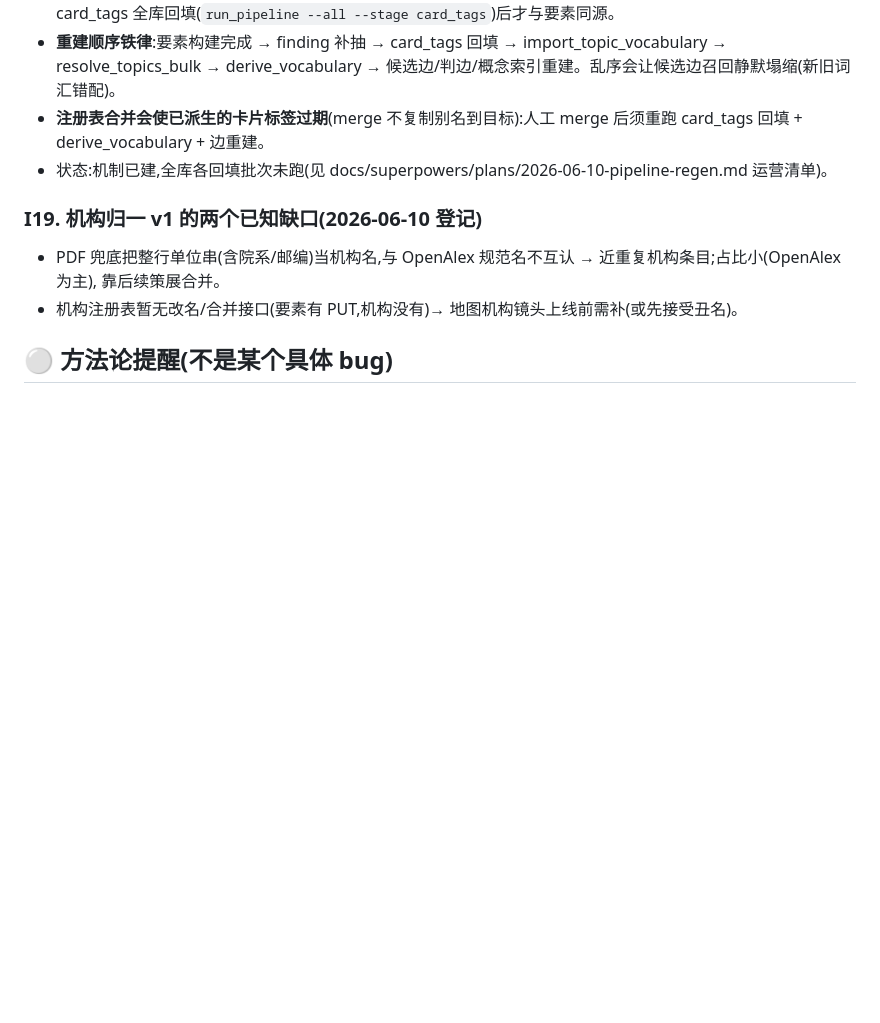
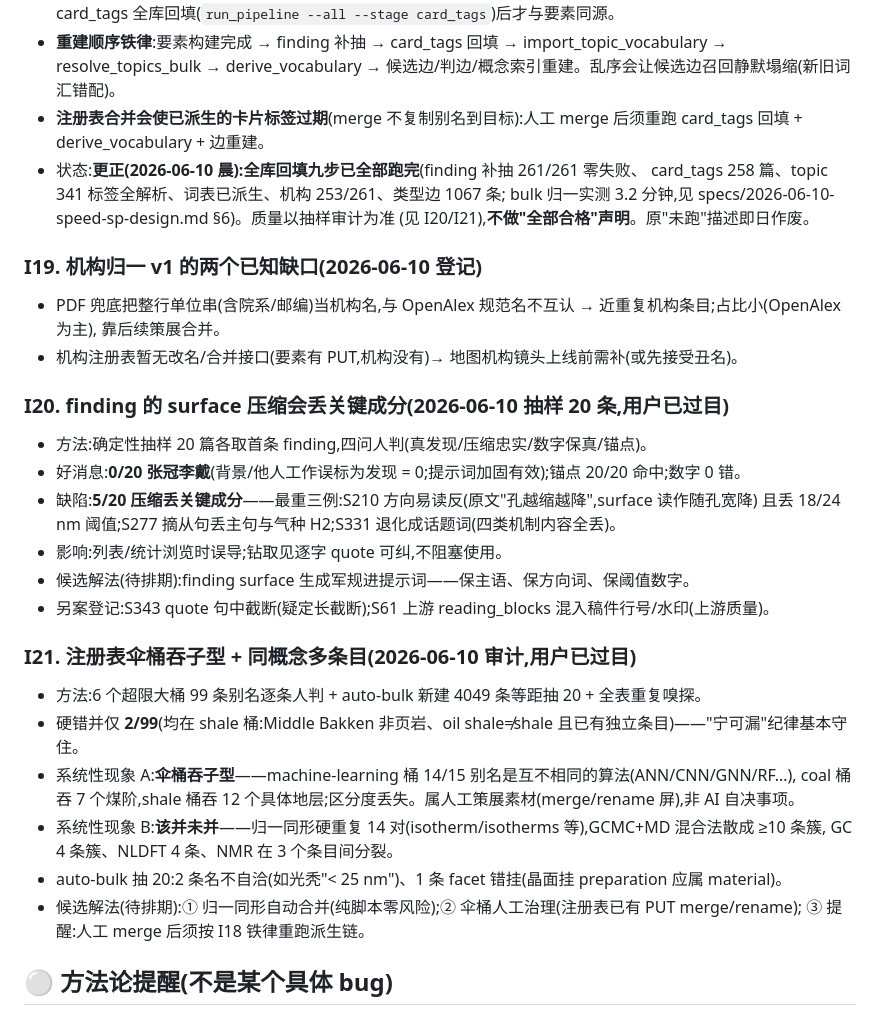
Before and after one commit to zhujinyuan617-droid/Auto_review, a Markdown page: Document_Decomposer/ISSUES.md, the part around the change. Drawn GitHub-style; blank space fills up the shorter version.

Commit message:
docs: register I20/I21 audit findings; correct I18 status (backfill batches ran)

```diff
--- a/Document_Decomposer/ISSUES.md
+++ b/Document_Decomposer/ISSUES.md
@@ -111,12 +111,35 @@
 - **重建顺序铁律**:要素构建完成 → finding 补抽 → card_tags 回填 → import_topic_vocabulary → resolve_topics_bulk
   → derive_vocabulary → 候选边/判边/概念索引重建。乱序会让候选边召回静默塌缩(新旧词汇错配)。
 - **注册表合并会使已派生的卡片标签过期**(merge 不复制别名到目标):人工 merge 后须重跑 card_tags 回填 + derive_vocabulary + 边重建。
-- 状态:机制已建,全库各回填批次未跑(见 docs/superpowers/plans/2026-06-10-pipeline-regen.md 运营清单)。
+- 状态:**更正(2026-06-10 晨):全库回填九步已全部跑完**(finding 补抽 261/261 零失败、
+  card_tags 258 篇、topic 341 标签全解析、词表已派生、机构 253/261、类型边 1067 条;
+  bulk 归一实测 3.2 分钟,见 specs/2026-06-10-speed-sp-design.md §6)。质量以抽样审计为准
+  (见 I20/I21),**不做"全部合格"声明**。原"未跑"描述即日作废。
 
 ### I19. 机构归一 v1 的两个已知缺口(2026-06-10 登记)
 - PDF 兜底把整行单位串(含院系/邮编)当机构名,与 OpenAlex 规范名不互认 → 近重复机构条目;占比小(OpenAlex 为主),
   靠后续策展合并。
 - 机构注册表暂无改名/合并接口(要素有 PUT,机构没有)→ 地图机构镜头上线前需补(或先接受丑名)。
+
+### I20. finding 的 surface 压缩会丢关键成分(2026-06-10 抽样 20 条,用户已过目)
+- 方法:确定性抽样 20 篇各取首条 finding,四问人判(真发现/压缩忠实/数字保真/锚点)。
+- 好消息:**0/20 张冠李戴**(背景/他人工作误标为发现 = 0;提示词加固有效);锚点 20/20 命中;数字 0 错。
+- 缺陷:**5/20 压缩丢关键成分**——最重三例:S210 方向易读反(原文"孔越缩越降",surface 读作随孔宽降)
+  且丢 18/24 nm 阈值;S277 摘从句丢主句与气种 H2;S331 退化成话题词(四类机制内容全丢)。
+- 影响:列表/统计浏览时误导;钻取见逐字 quote 可纠,不阻塞使用。
+- 候选解法(待排期):finding surface 生成军规进提示词——保主语、保方向词、保阈值数字。
+- 另案登记:S343 quote 句中截断(疑定长截断);S61 上游 reading_blocks 混入稿件行号/水印(上游质量)。
+
+### I21. 注册表伞桶吞子型 + 同概念多条目(2026-06-10 审计,用户已过目)
+- 方法:6 个超限大桶 99 条别名逐条人判 + auto-bulk 新建 4049 条等距抽 20 + 全表重复嗅探。
+- 硬错并仅 **2/99**(均在 shale 桶:Middle Bakken 非页岩、oil shale≠shale 且已有独立条目)——"宁可漏"纪律基本守住。
+- 系统性现象 A:**伞桶吞子型**——machine-learning 桶 14/15 别名是互不相同的算法(ANN/CNN/GNN/RF…),
+  coal 桶吞 7 个煤阶,shale 桶吞 12 个具体地层;区分度丢失。属人工策展素材(merge/rename 屏),非 AI 自决事项。
+- 系统性现象 B:**该并未并**——归一同形硬重复 14 对(isotherm/isotherms 等),GCMC+MD 混合法散成 ≥10 条簇,
+  GC 4 条簇、NLDFT 4 条、NMR 在 3 个条目间分裂。
+- auto-bulk 抽 20:2 条名不自洽(如光秃"< 25 nm")、1 条 facet 错挂(晶面挂 preparation 应属 material)。
+- 候选解法(待排期):① 归一同形自动合并(纯脚本零风险);② 伞桶人工治理(注册表已有 PUT merge/rename);
+  ③ 提醒:人工 merge 后须按 I18 铁律重跑派生链。
 
 ## ⚪ 方法论提醒(不是某个具体 bug)
 
```
